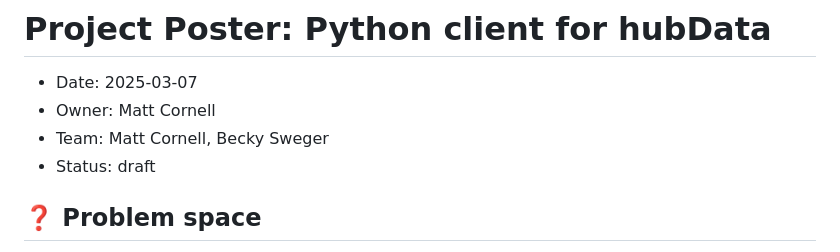
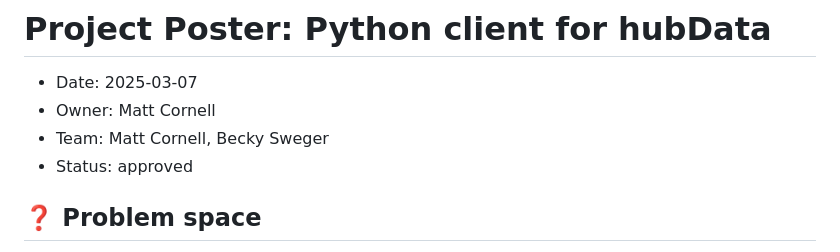
Before and after one commit to reichlab/decisions, a Markdown page: project-posters/hub-data-python-client.md, the part around the change. GitHub-like rendering.

Commit message:
Update status to approved

```diff
--- a/project-posters/hub-data-python-client.md
+++ b/project-posters/hub-data-python-client.md
@@ -3,7 +3,7 @@
 - Date: 2025-03-07
 - Owner: Matt Cornell
 - Team: Matt Cornell, Becky Sweger
-- Status: draft
+- Status: approved
 
 ## ❓ Problem space
 
```
